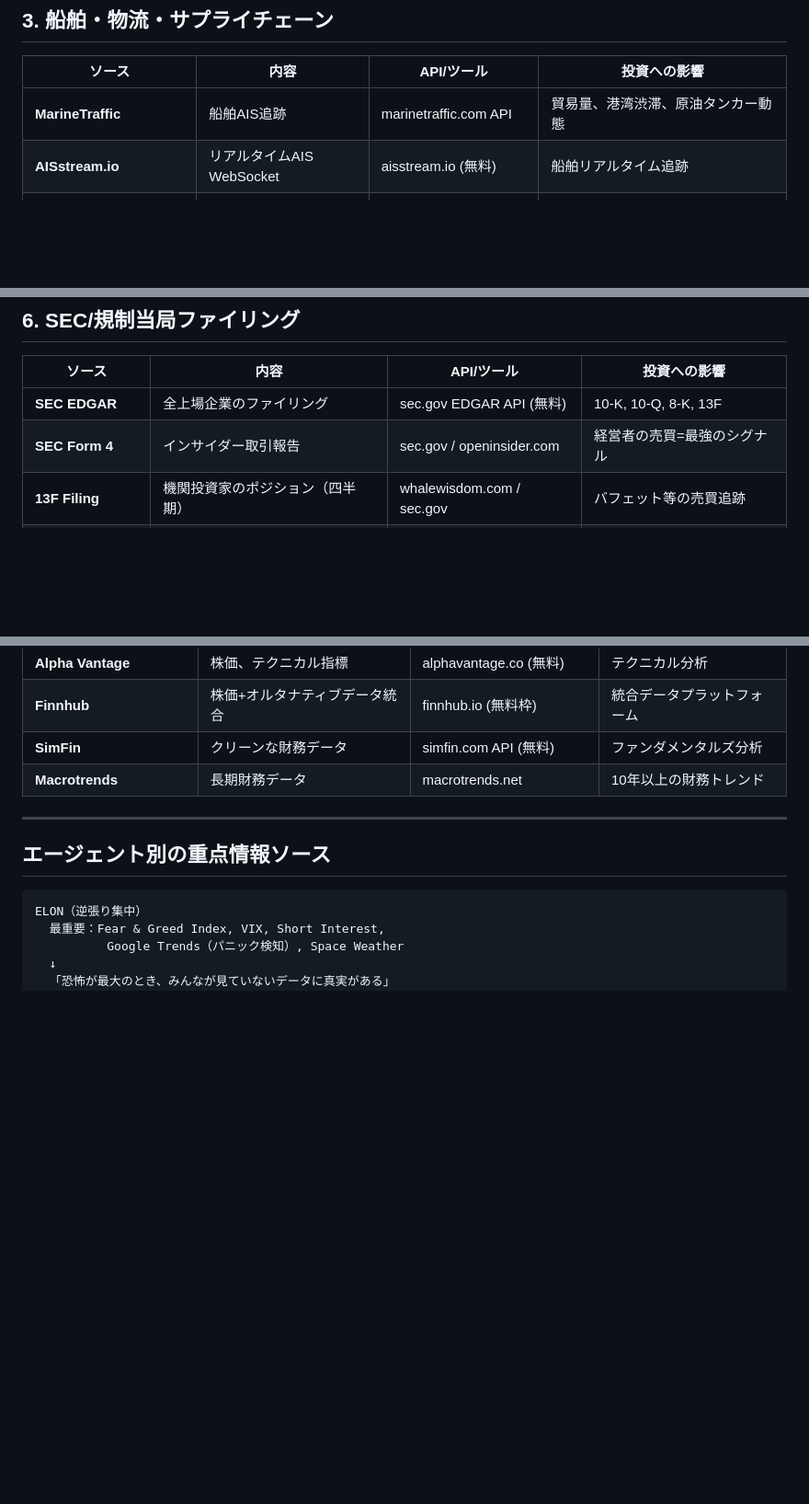
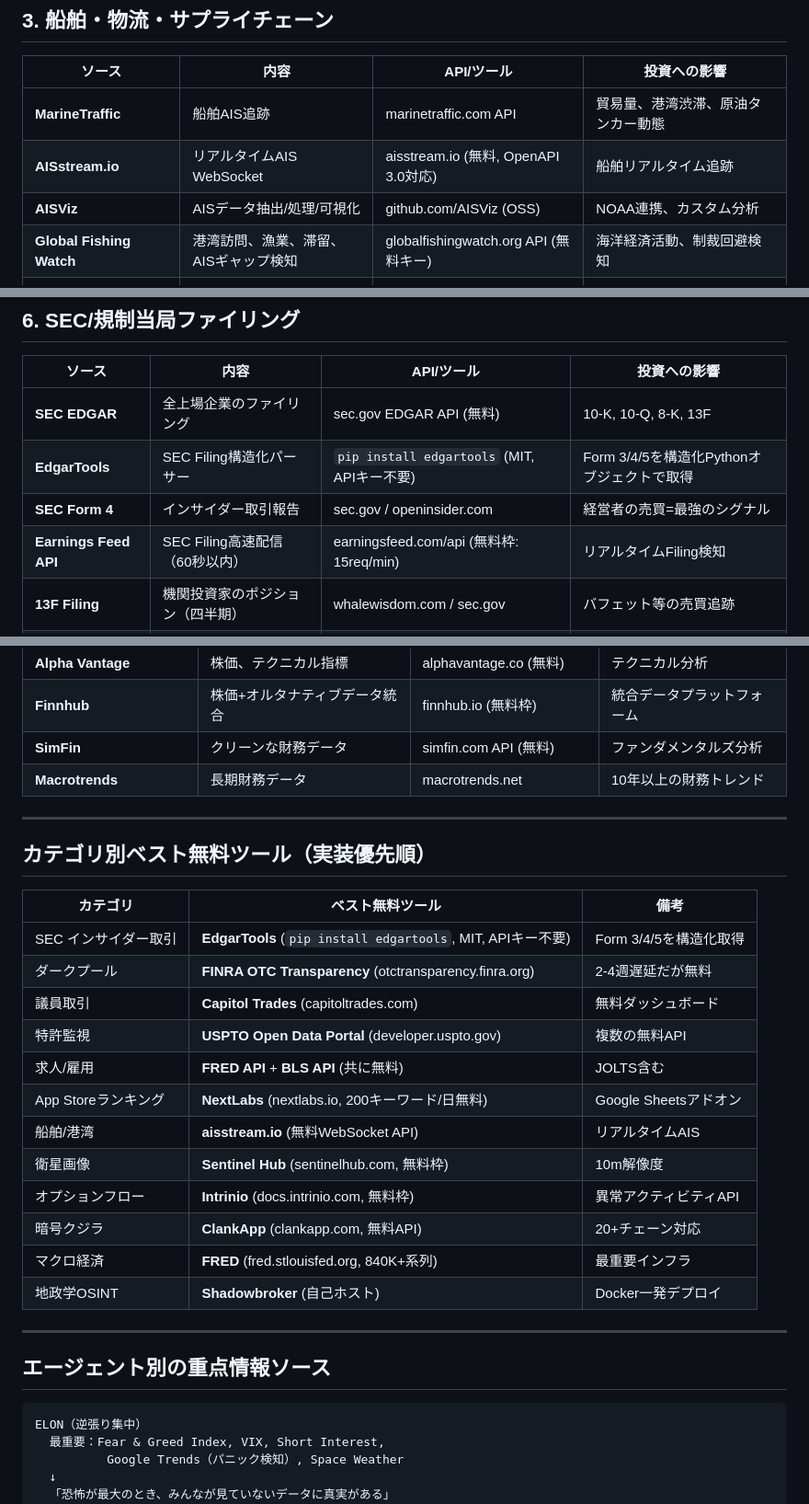
Before and after one commit to jtakuya3/kane, a Markdown page: docs/intelligence-sources.md, 3 parts joined by grey strips. Shown at 92% size. GitHub-like rendering; blank space fills up the shorter version.

```diff
--- a/docs/intelligence-sources.md
+++ b/docs/intelligence-sources.md
@@ -35,7 +35,9 @@
 | ソース | 内容 | API/ツール | 投資への影響 |
 |--------|------|-----------|-------------|
 | **MarineTraffic** | 船舶AIS追跡 | marinetraffic.com API | 貿易量、港湾渋滞、原油タンカー動態 |
-| **AISstream.io** | リアルタイムAIS WebSocket | aisstream.io (無料) | 船舶リアルタイム追跡 |
+| **AISstream.io** | リアルタイムAIS WebSocket | aisstream.io (無料, OpenAPI 3.0対応) | 船舶リアルタイム追跡 |
+| **AISViz** | AISデータ抽出/処理/可視化 | github.com/AISViz (OSS) | NOAA連携、カスタム分析 |
+| **Global Fishing Watch** | 港湾訪問、漁業、滞留、AISギャップ検知 | globalfishingwatch.org API (無料キー) | 海洋経済活動、制裁回避検知 |
 | **Freightos Baltic Index** | コンテナ運賃指数 | fbx.freightos.com | 物流コスト→小売/製造業マージン |
 | **Port of LA/Long Beach** | 米国最大港のコンテナ処理量 | portoflosangeles.org | 米国輸入量の先行指標 |
 | **Flexport Ocean Timeliness** | 海上輸送遅延指標 | flexport.com | サプライチェーンボトルネック |
@@ -74,7 +76,9 @@
 | ソース | 内容 | API/ツール | 投資への影響 |
 |--------|------|-----------|-------------|
 | **SEC EDGAR** | 全上場企業のファイリング | sec.gov EDGAR API (無料) | 10-K, 10-Q, 8-K, 13F |
+| **EdgarTools** | SEC Filing構造化パーサー | `pip install edgartools` (MIT, APIキー不要) | Form 3/4/5を構造化Pythonオブジェクトで取得 |
 | **SEC Form 4** | インサイダー取引報告 | sec.gov / openinsider.com | 経営者の売買=最強のシグナル |
+| **Earnings Feed API** | SEC Filing高速配信（60秒以内） | earningsfeed.com/api (無料枠: 15req/min) | リアルタイムFiling検知 |
 | **13F Filing** | 機関投資家のポジション（四半期） | whalewisdom.com / sec.gov | バフェット等の売買追跡 |
 | **Schedule 13D/G** | 5%以上の大量保有報告 | sec.gov | アクティビスト参入の検知 |
 | **EDINET** | 日本の有価証券報告書 | edinet-fsa.go.jp API | 日本株ファンダメンタルズ |
@@ -187,6 +200,25 @@
 | **Finnhub** | 株価+オルタナティブデータ統合 | finnhub.io (無料枠) | 統合データプラットフォーム |
 | **SimFin** | クリーンな財務データ | simfin.com API (無料) | ファンダメンタルズ分析 |
 | **Macrotrends** | 長期財務データ | macrotrends.net | 10年以上の財務トレンド |
+
+---
+
+## カテゴリ別ベスト無料ツール（実装優先順）
+
+| カテゴリ | ベスト無料ツール | 備考 |
+|---------|-----------------|------|
+| SEC インサイダー取引 | **EdgarTools** (`pip install edgartools`, MIT, APIキー不要) | Form 3/4/5を構造化取得 |
+| ダークプール | **FINRA OTC Transparency** (otctransparency.finra.org) | 2-4週遅延だが無料 |
+| 議員取引 | **Capitol Trades** (capitoltrades.com) | 無料ダッシュボード |
+| 特許監視 | **USPTO Open Data Portal** (developer.uspto.gov) | 複数の無料API |
+| 求人/雇用 | **FRED API** + **BLS API** (共に無料) | JOLTS含む |
+| App Storeランキング | **NextLabs** (nextlabs.io, 200キーワード/日無料) | Google Sheetsアドオン |
+| 船舶/港湾 | **aisstream.io** (無料WebSocket API) | リアルタイムAIS |
+| 衛星画像 | **Sentinel Hub** (sentinelhub.com, 無料枠) | 10m解像度 |
+| オプションフロー | **Intrinio** (docs.intrinio.com, 無料枠) | 異常アクティビティAPI |
+| 暗号クジラ | **ClankApp** (clankapp.com, 無料API) | 20+チェーン対応 |
+| マクロ経済 | **FRED** (fred.stlouisfed.org, 840K+系列) | 最重要インフラ |
+| 地政学OSINT | **Shadowbroker** (自己ホスト) | Docker一発デプロイ |
 
 ---
 
```
Also changed, not shown: other parts of docs/intelligence-sources.md (+37 -6 lines).
